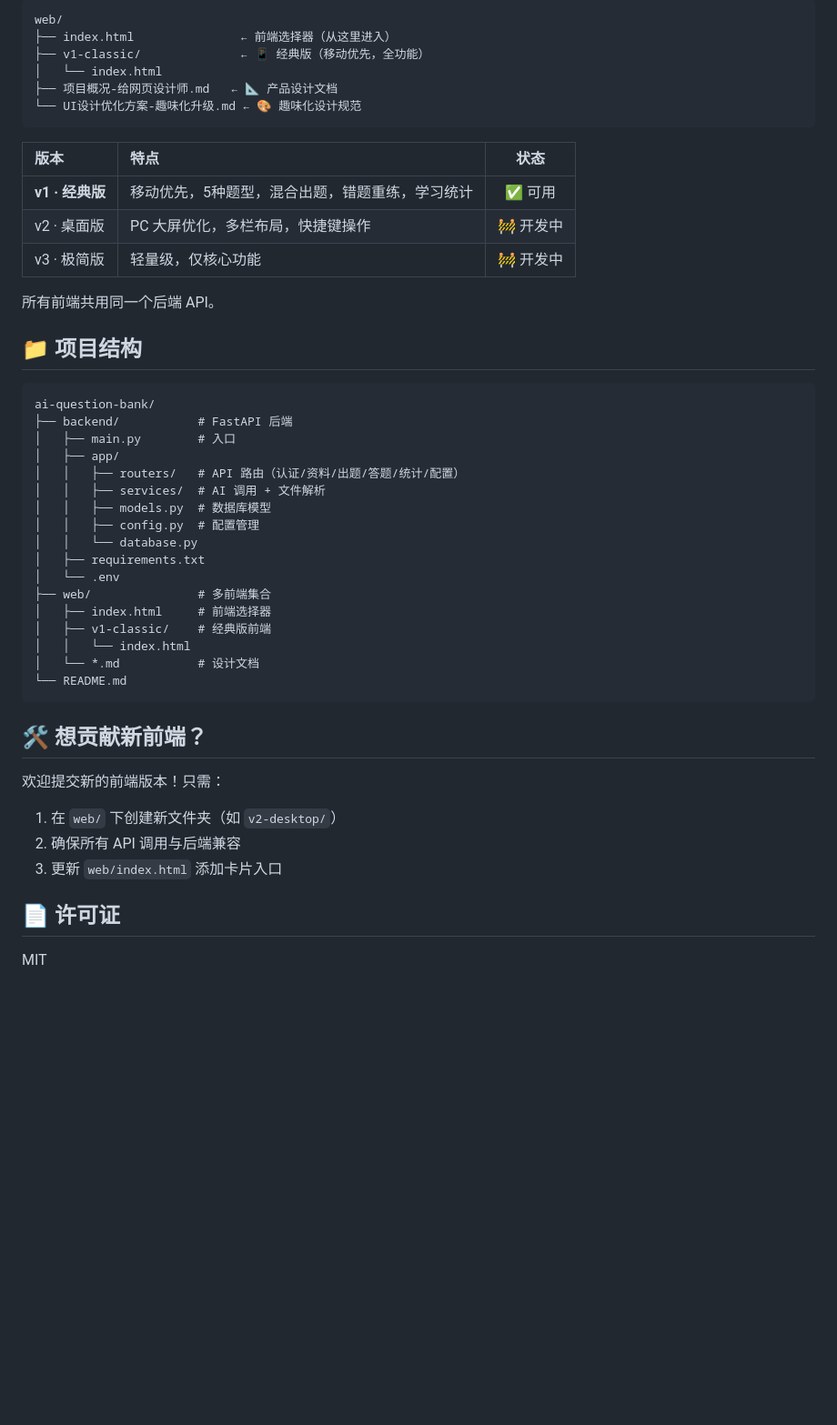
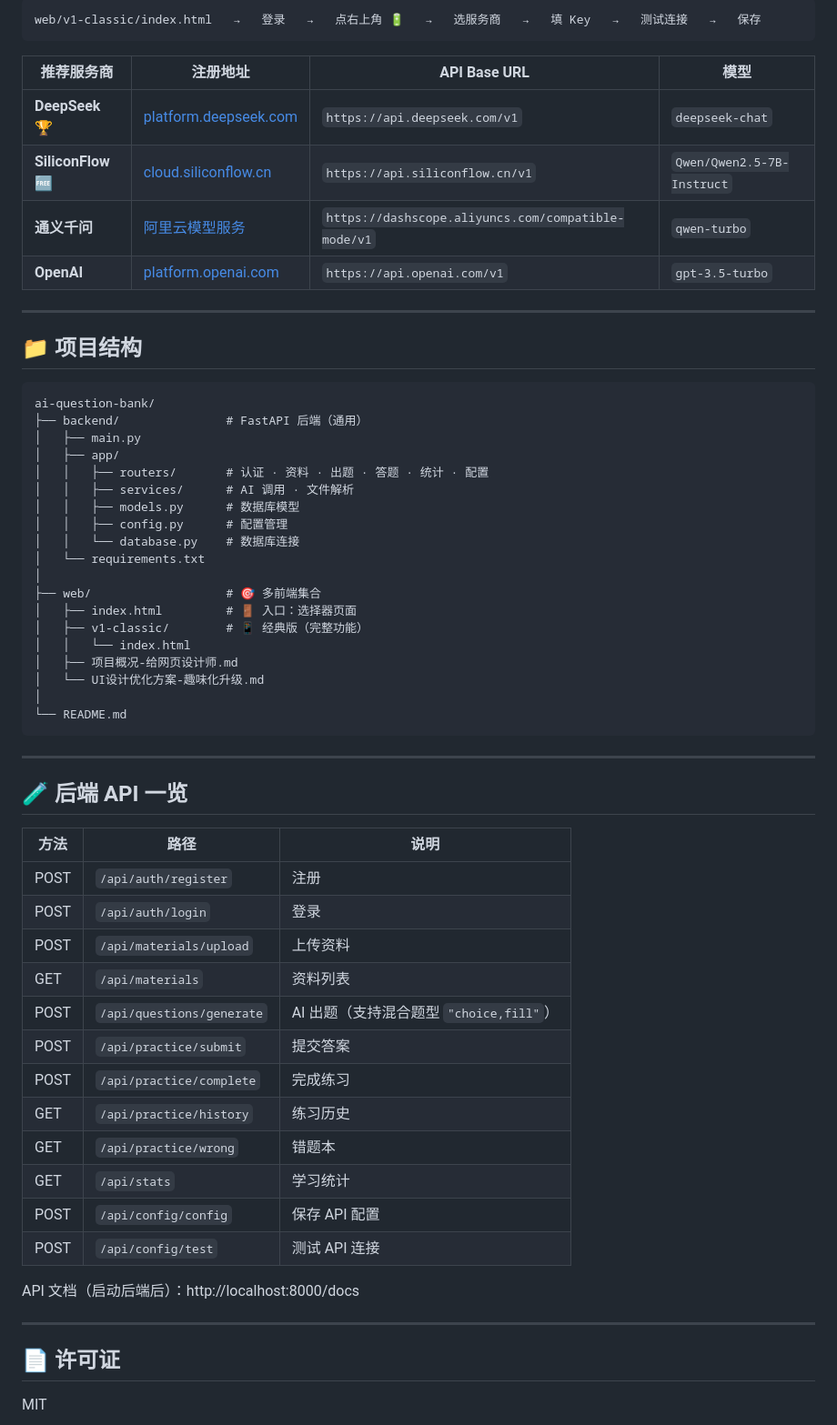
Before and after one commit to Garyff1/ai-question-bank, a Markdown page: README.md, the part around one of its changes. Shown at 91% size. GitHub-like rendering; blank space fills up the shorter version.

Commit message:
📝 README大改版：多前端选型指南 + 功能总览 + API配置引导

````diff
--- a/README.md
+++ b/README.md
@@ -50,50 +85,63 @@ python main.py
 
 ```
-web/
-├── index.html               ← 前端选择器（从这里进入）
-├── v1-classic/              ← 📱 经典版（移动优先，全功能）
-│   └── index.html
-├── 项目概况-给网页设计师.md   ← 📐 产品设计文档
-└── UI设计优化方案-趣味化升级.md ← 🎨 趣味化设计规范
+web/v1-classic/index.html   →   登录   →   点右上角 🔋   →   选服务商   →   填 Key   →   测试连接   →   保存
 ```
 
-| 版本 | 特点 | 状态 |
-|:----|:-----|:----:|
-| **v1 · 经典版** | 移动优先，5种题型，混合出题，错题重练，学习统计 | ✅ 可用 |
-| v2 · 桌面版 | PC 大屏优化，多栏布局，快捷键操作 | 🚧 开发中 |
-| v3 · 极简版 | 轻量级，仅核心功能 | 🚧 开发中 |
+| 推荐服务商 | 注册地址 | API Base URL | 模型 |
+|-----------|---------|-------------|------|
+| **DeepSeek** 🏆 | [platform.deepseek.com](https://platform.deepseek.com) | `https://api.deepseek.com/v1` | `deepseek-chat` |
+| **SiliconFlow** 🆓 | [cloud.siliconflow.cn](https://cloud.siliconflow.cn) | `https://api.siliconflow.cn/v1` | `Qwen/Qwen2.5-7B-Instruct` |
+| **通义千问** | [阿里云模型服务](https://help.aliyun.com/zh/model-studio) | `https://dashscope.aliyuncs.com/compatible-mode/v1` | `qwen-turbo` |
+| **OpenAI** | [platform.openai.com](https://platform.openai.com) | `https://api.openai.com/v1` | `gpt-3.5-turbo` |
 
-所有前端共用同一个后端 API。
+---
 
 ## 📁 项目结构
 
 ```
 ai-question-bank/
-├── backend/           # FastAPI 后端
-│   ├── main.py        # 入口
+├── backend/               # FastAPI 后端（通用）
+│   ├── main.py
 │   ├── app/
-│   │   ├── routers/   # API 路由（认证/资料/出题/答题/统计/配置）
-│   │   ├── services/  # AI 调用 + 文件解析
-│   │   ├── models.py  # 数据库模型
-│   │   ├── config.py  # 配置管理
-│   │   └── database.py
-│   ├── requirements.txt
-│   └── .env
-├── web/               # 多前端集合
-│   ├── index.html     # 前端选择器
-│   ├── v1-classic/    # 经典版前端
+│   │   ├── routers/       # 认证 · 资料 · 出题 · 答题 · 统计 · 配置
+│   │   ├── services/      # AI 调用 · 文件解析
+│   │   ├── models.py      # 数据库模型
+│   │   ├── config.py      # 配置管理
+│   │   └── database.py    # 数据库连接
+│   └── requirements.txt
+│
+├── web/                   # 🎯 多前端集合
+│   ├── index.html         # 🚪 入口：选择器页面
+│   ├── v1-classic/        # 📱 经典版（完整功能）
 │   │   └── index.html
-│   └── *.md           # 设计文档
+│   ├── 项目概况-给网页设计师.md
+│   └── UI设计优化方案-趣味化升级.md
+│
 └── README.md
 ```
 
-## 🛠️ 想贡献新前端？
+---
 
-欢迎提交新的前端版本！只需：
+## 🧪 后端 API 一览
 
-1. 在 `web/` 下创建新文件夹（如 `v2-desktop/`）
-2. 确保所有 API 调用与后端兼容
-3. 更新 `web/index.html` 添加卡片入口
+| 方法 | 路径 | 说明 |
+|------|------|------|
+| POST | `/api/auth/register` | 注册 |
+| POST | `/api/auth/login` | 登录 |
+| POST | `/api/materials/upload` | 上传资料 |
+| GET | `/api/materials` | 资料列表 |
+| POST | `/api/questions/generate` | AI 出题（支持混合题型 `"choice,fill"`） |
+| POST | `/api/practice/submit` | 提交答案 |
+| POST | `/api/practice/complete` | 完成练习 |
+| GET | `/api/practice/history` | 练习历史 |
+| GET | `/api/practice/wrong` | 错题本 |
+| GET | `/api/stats` | 学习统计 |
+| POST | `/api/config/config` | 保存 API 配置 |
+| POST | `/api/config/test` | 测试 API 连接 |
+
+API 文档（启动后端后）：http://localhost:8000/docs
+
+---
 
 ## 📄 许可证
 
````
Also changed, not shown: other parts of README.md (+74 -39 lines).
